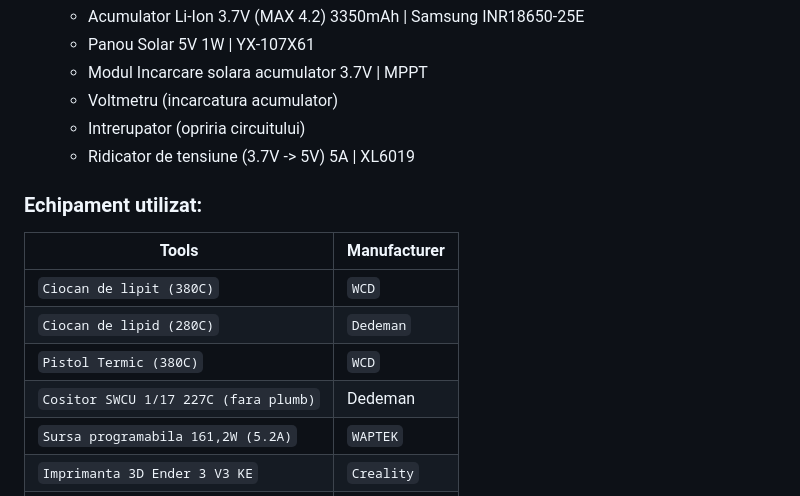
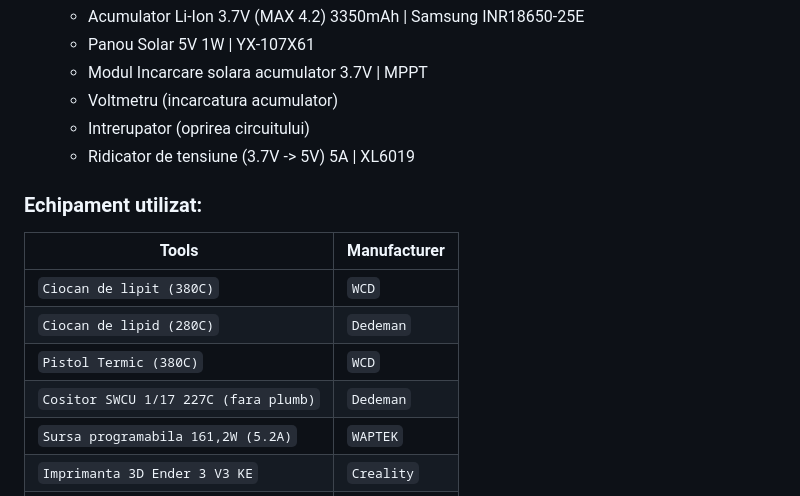
Before and after one commit to MarkIsTheBest/Aerosense, a Markdown page: README.md, the part around the change. Rendered like a GitHub page.

```diff
--- a/README.md
+++ b/README.md
@@ -55,7 +55,7 @@ La ``Aerosense/Identity/`` se gaseste identitatea produsului, adica logo-ul si t
    - Panou Solar 5V 1W | YX-107X61
    - Modul Incarcare solara acumulator 3.7V | MPPT
    - Voltmetru (incarcatura acumulator)
-   - Intrerupator (opriria circuitului)
+   - Intrerupator (oprirea circuitului)
    - Ridicator de tensiune (3.7V -> 5V) 5A | XL6019
 
 ### Echipament utilizat:
@@ -64,7 +64,7 @@ La ``Aerosense/Identity/`` se gaseste identitatea produsului, adica logo-ul si t
 | `Ciocan de lipit (380C)` | `WCD` |
 | `Ciocan de lipid (280C)` | `Dedeman` |
 | `Pistol Termic (380C)` | `WCD` |
-| `Cositor SWCU 1/17 227C (fara plumb)` | Dedeman |
+| `Cositor SWCU 1/17 227C (fara plumb)` | `Dedeman` |
 | `Sursa programabila 161,2W (5.2A)` | `WAPTEK` |
 | `Imprimanta 3D Ender 3 V3 KE` | `Creality` |
 | `+ Alte scule si unelte gasite` | `Acasa` |
```
